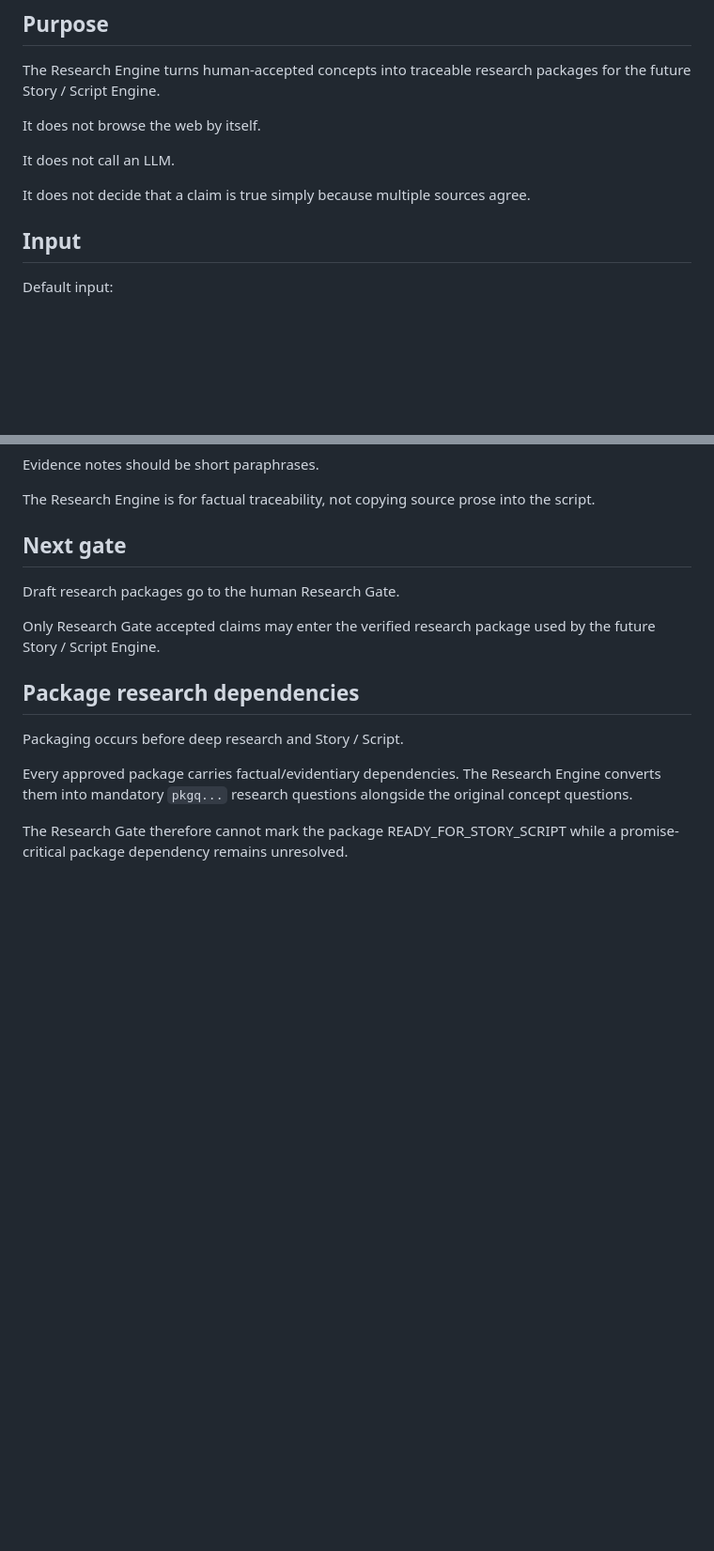
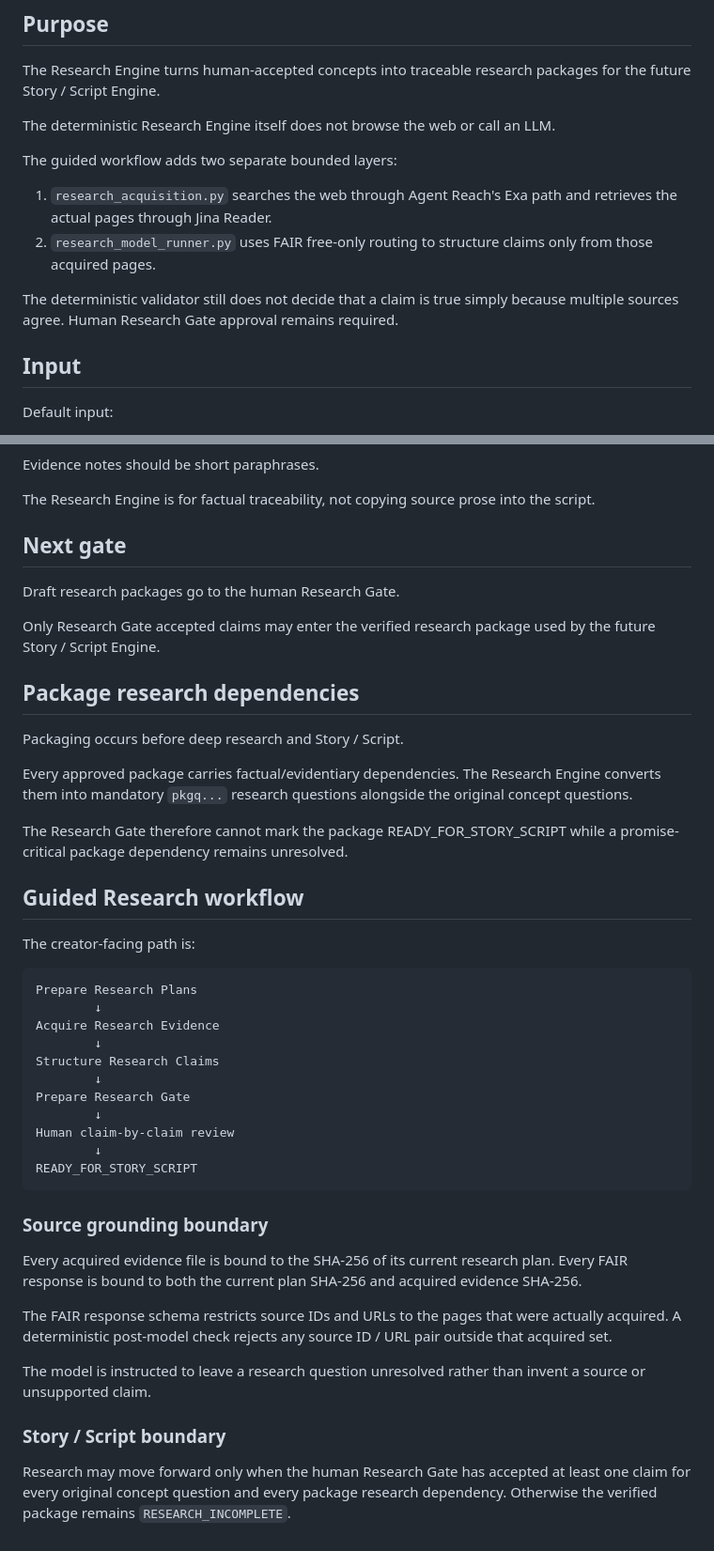
Before and after one commit to Rasatabula1971/Youtube-Production, a Markdown page: research_engine/RESEARCH_ENGINE.md, 2 parts joined by grey strips. Shown at 94% size. GitHub-like rendering; blank space fills up the shorter version.

Commit message:
Document guided grounded Research workflow

```diff
--- a/research_engine/RESEARCH_ENGINE.md
+++ b/research_engine/RESEARCH_ENGINE.md
@@ -5,11 +5,18 @@
 The Research Engine turns human-accepted concepts into traceable research
 packages for the future Story / Script Engine.
 
-It does not browse the web by itself.
+The deterministic Research Engine itself does not browse the web or call an
+LLM.
 
-It does not call an LLM.
+The guided workflow adds two separate bounded layers:
 
-It does not decide that a claim is true simply because multiple sources agree.
+1. `research_acquisition.py` searches the web through Agent Reach's Exa path
+   and retrieves the actual pages through Jina Reader.
+2. `research_model_runner.py` uses FAIR free-only routing to structure claims
+   only from those acquired pages.
+
+The deterministic validator still does not decide that a claim is true simply
+because multiple sources agree. Human Research Gate approval remains required.
 
 ## Input
 
@@ -172,3 +179,41 @@ original concept questions.
 
 The Research Gate therefore cannot mark the package READY_FOR_STORY_SCRIPT
 while a promise-critical package dependency remains unresolved.
+
+
+## Guided Research workflow
+
+The creator-facing path is:
+
+~~~text
+Prepare Research Plans
+        ↓
+Acquire Research Evidence
+        ↓
+Structure Research Claims
+        ↓
+Prepare Research Gate
+        ↓
+Human claim-by-claim review
+        ↓
+READY_FOR_STORY_SCRIPT
+~~~
+
+### Source grounding boundary
+
+Every acquired evidence file is bound to the SHA-256 of its current research
+plan. Every FAIR response is bound to both the current plan SHA-256 and acquired
+evidence SHA-256.
+
+The FAIR response schema restricts source IDs and URLs to the pages that were
+actually acquired. A deterministic post-model check rejects any source
+ID / URL pair outside that acquired set.
+
+The model is instructed to leave a research question unresolved rather than
+invent a source or unsupported claim.
+
+### Story / Script boundary
+
+Research may move forward only when the human Research Gate has accepted at
+least one claim for every original concept question and every package research
+dependency. Otherwise the verified package remains `RESEARCH_INCOMPLETE`.
```
